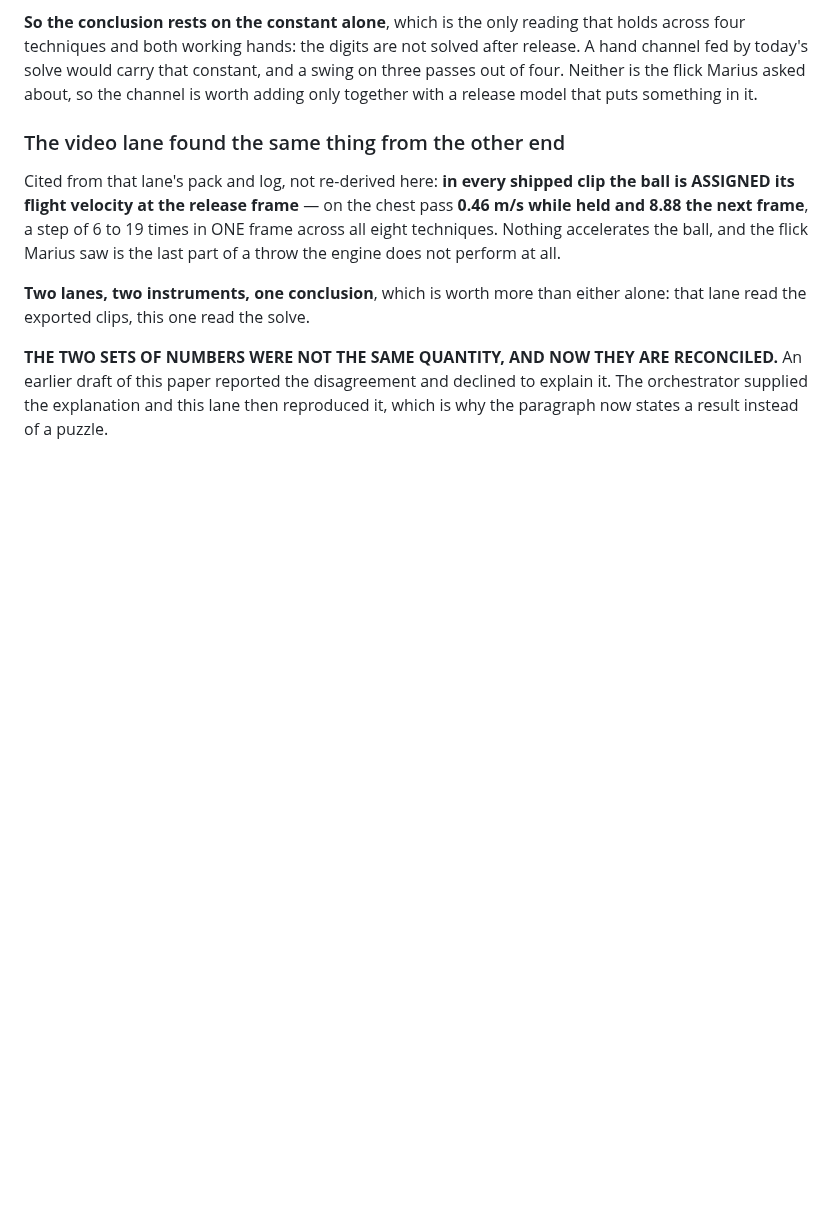
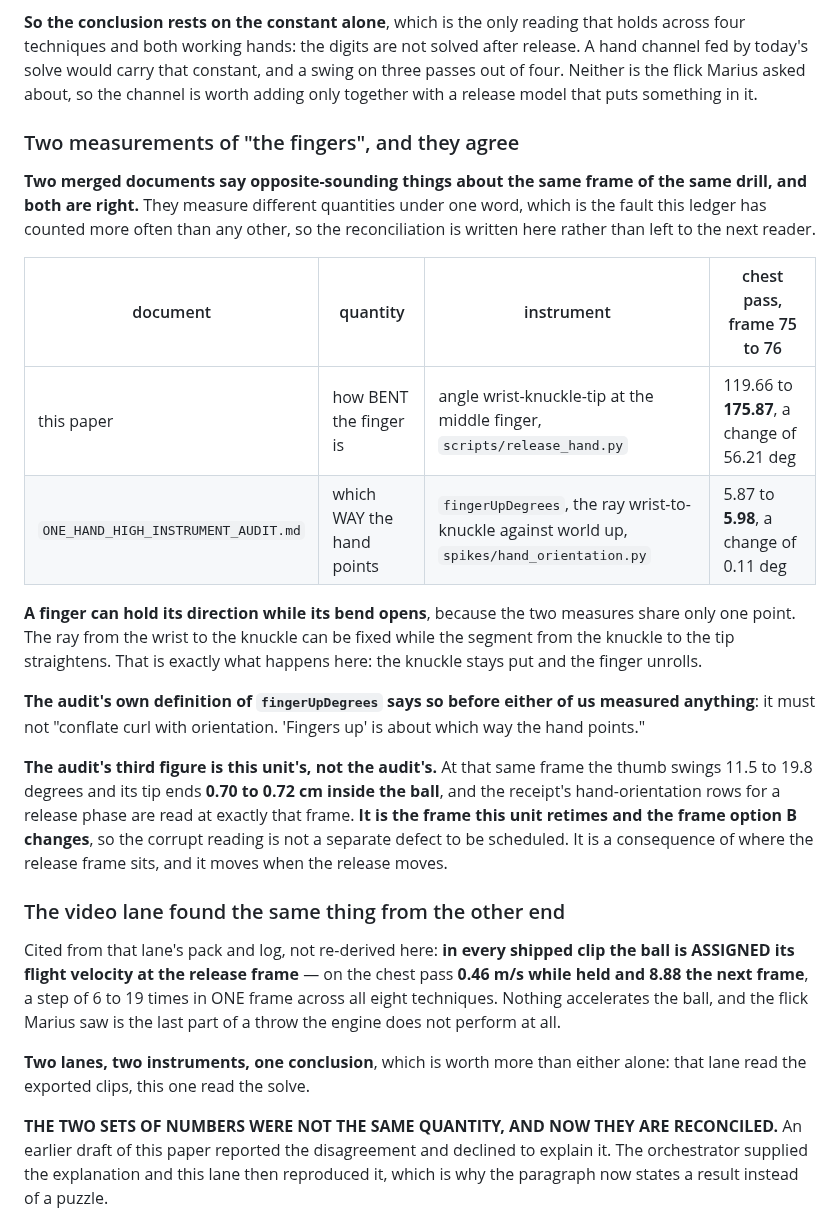
Before and after one commit to braven-pvm/braven-movement, a Markdown page: docs/RELEASE_HAND_PAPER.md, the part around the change. Drawn GitHub-style; blank space fills up the shorter version.

Commit message:
docs(release): one word, two quantities, and the two finger readings reconciled
The orchestrator found two merged documents saying opposite-sounding things
about the same frame of the same drill. Both are right. Verified here from the
source rather than taken on relay.

  this paper   how BENT the finger is      119.66 -> 175.87   56.21 deg
  the audit    which WAY the hand points     5.87 ->   5.98    0.11 deg

The first is the angle wrist-knuckle-tip at the middle finger. The second is
fingerUpDegrees, the ray wrist-to-knuckle against world up. They share one point
only, so the ray can hold its direction while the segment beyond the knuckle
straightens, which is what happens: the knuckle stays put and the finger unrolls.

hand_orientation.py's own definition says this before either of us measured
anything: it must not "conflate curl with orientation".

AND THE AUDIT'S THIRD FIGURE IS THIS UNIT'S. At that frame the thumb tip ends
0.70 to 0.72 cm inside the ball, and the receipt's hand-orientation rows for a
release phase are read at exactly that frame. It is the frame this unit retimes
and the frame option B changes, so it is not a separate defect to schedule. It
moves when the release moves.

Co-Authored-By: Claude Opus 5 <noreply@anthropic.com>

```diff
--- a/docs/RELEASE_HAND_PAPER.md
+++ b/docs/RELEASE_HAND_PAPER.md
@@ -207,6 +207,35 @@ after release. A hand channel fed by today's solve would carry that constant, an
 a swing on three passes out of four. Neither is the flick Marius asked about, so
 the channel is worth adding only together with a release model that puts
 something in it.
+
+### Two measurements of "the fingers", and they agree
+
+**Two merged documents say opposite-sounding things about the same frame of the
+same drill, and both are right.** They measure different quantities under one
+word, which is the fault this ledger has counted more often than any other, so
+the reconciliation is written here rather than left to the next reader.
+
+| document | quantity | instrument | chest pass, frame 75 to 76 |
+|---|---|---|---|
+| this paper | how BENT the finger is | angle wrist-knuckle-tip at the middle finger, `scripts/release_hand.py` | 119.66 to **175.87**, a change of 56.21 deg |
+| `ONE_HAND_HIGH_INSTRUMENT_AUDIT.md` | which WAY the hand points | `fingerUpDegrees`, the ray wrist-to-knuckle against world up, `spikes/hand_orientation.py` | 5.87 to **5.98**, a change of 0.11 deg |
+
+**A finger can hold its direction while its bend opens**, because the two
+measures share only one point. The ray from the wrist to the knuckle can be
+fixed while the segment from the knuckle to the tip straightens. That is exactly
+what happens here: the knuckle stays put and the finger unrolls.
+
+**The audit's own definition of `fingerUpDegrees` says so before either of us
+measured anything**: it must not "conflate curl with orientation. 'Fingers up'
+is about which way the hand points."
+
+**The audit's third figure is this unit's, not the audit's.** At that same frame
+the thumb swings 11.5 to 19.8 degrees and its tip ends **0.70 to 0.72 cm inside
+the ball**, and the receipt's hand-orientation rows for a release phase are read
+at exactly that frame. **It is the frame this unit retimes and the frame option B
+changes**, so the corrupt reading is not a separate defect to be scheduled. It
+is a consequence of where the release frame sits, and it moves when the release
+moves.
 
 ### The video lane found the same thing from the other end
 
```
